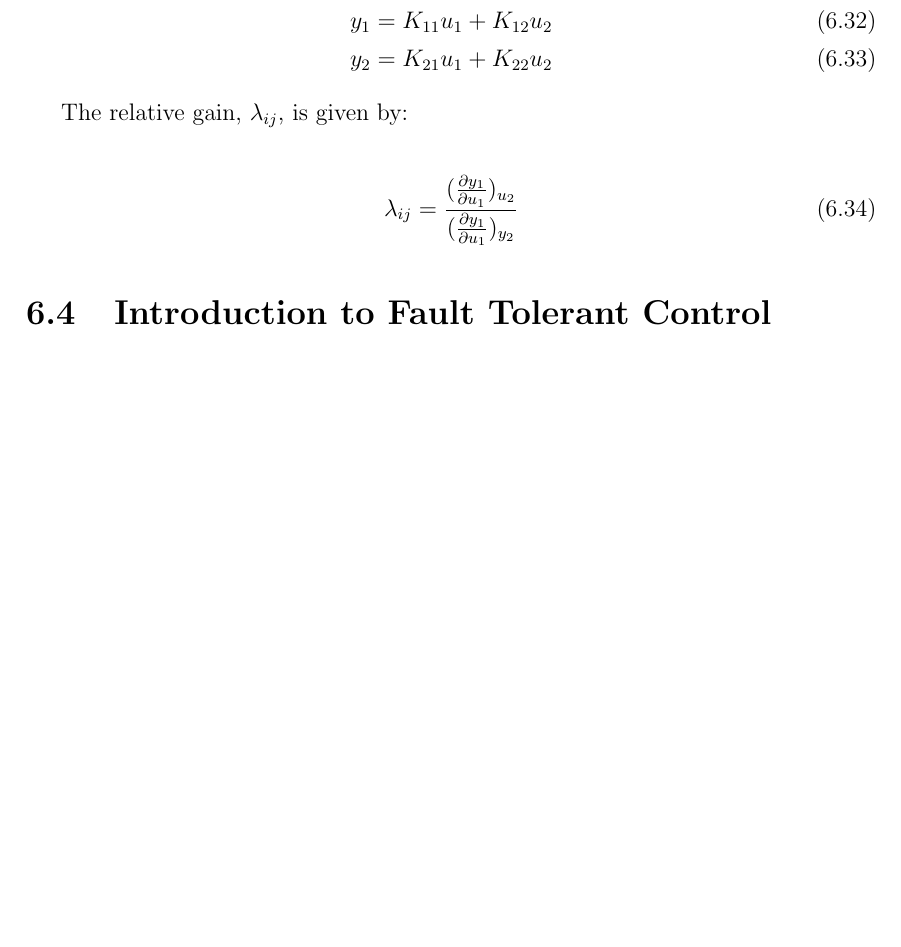
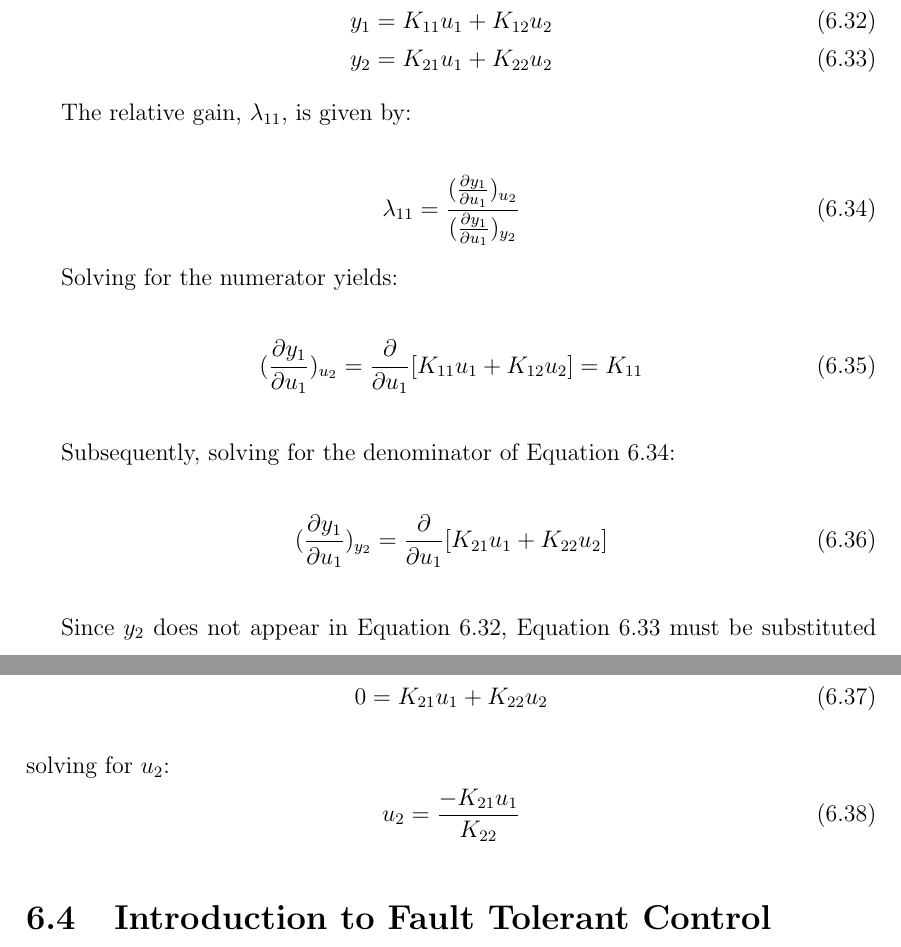
Before and after one commit to RuiNian7319/Thesis, a LaTeX thesis (main.tex, which reads chapters/Chapter9:ImperialOilProject.tex): part of page 32 of 35 before the commit and two parts of pages 32 and 33 of 36 after it, the two joined at a grey line, cut so that both start at the same text, the shorter picture padded with empty space. Compiled offline with pdfLaTeX.

Commit message:
Updates to IOL

```diff
--- a/chapters/Chapter9:ImperialOilProject.tex
+++ b/chapters/Chapter9:ImperialOilProject.tex
@@ -402,15 +402,40 @@ The standard form of Equation \ref{eq: general_ss_form} is:
     \label{eq: y2_iol}
 \end{equation}}
 
-The relative gain, $\lambda_{ij}$, is given by:
+The relative gain, $\lambda_{11}$, is given by:
 
 \begin{equation}
     \centering
     {\Large
-    \lambda_{ij} = \frac{(\frac{\partial y_1}{\partial u_1})_{u_2}}{(\frac{\partial y_1}{\partial u_1})_{y_2}}
+    \lambda_{11} = \frac{(\frac{\partial y_1}{\partial u_1})_{u_2}}{(\frac{\partial y_1}{\partial u_1})_{y_2}}
     }
     \label{eq: relative_gain}
 \end{equation}
+
+Solving for the numerator yields:
+\begin{equation}
+    \centering
+    (\frac{\partial y_1}{\partial u_1})_{u_2} = \frac{\partial}{\partial u_1}[K_{11}u_1 + K_{12}u_2] = K_{11}
+\end{equation}
+
+Subsequently, solving for the denominator of Equation \ref{eq: relative_gain}:
+\begin{equation}
+    \centering
+    (\frac{\partial y_1}{\partial u_1})_{y_2} = \frac{\partial}{\partial u_1}[K_{21}u_1 + K_{22}u_2]
+\end{equation}
+
+Since $y_2$ does not appear in Equation \ref{eq: y1_iol}, Equation \ref{eq: y2_iol} must be substituted into Equation \ref{eq: y1_iol}.  Because $y_2$ is a deviation variable, $y_2 = 0$ giving:
+
+\begin{equation}
+    \centering
+    0 = K_{21}u_1 + K_{22}u_2
+\end{equation}
+solving for $u_2$:
+\begin{equation}
+    \centering
+    u_2 = \frac{-K_{21}u_1}{K_{22}}
+\end{equation}
+
 
 \section{Introduction to Fault Tolerant Control}
 
```
